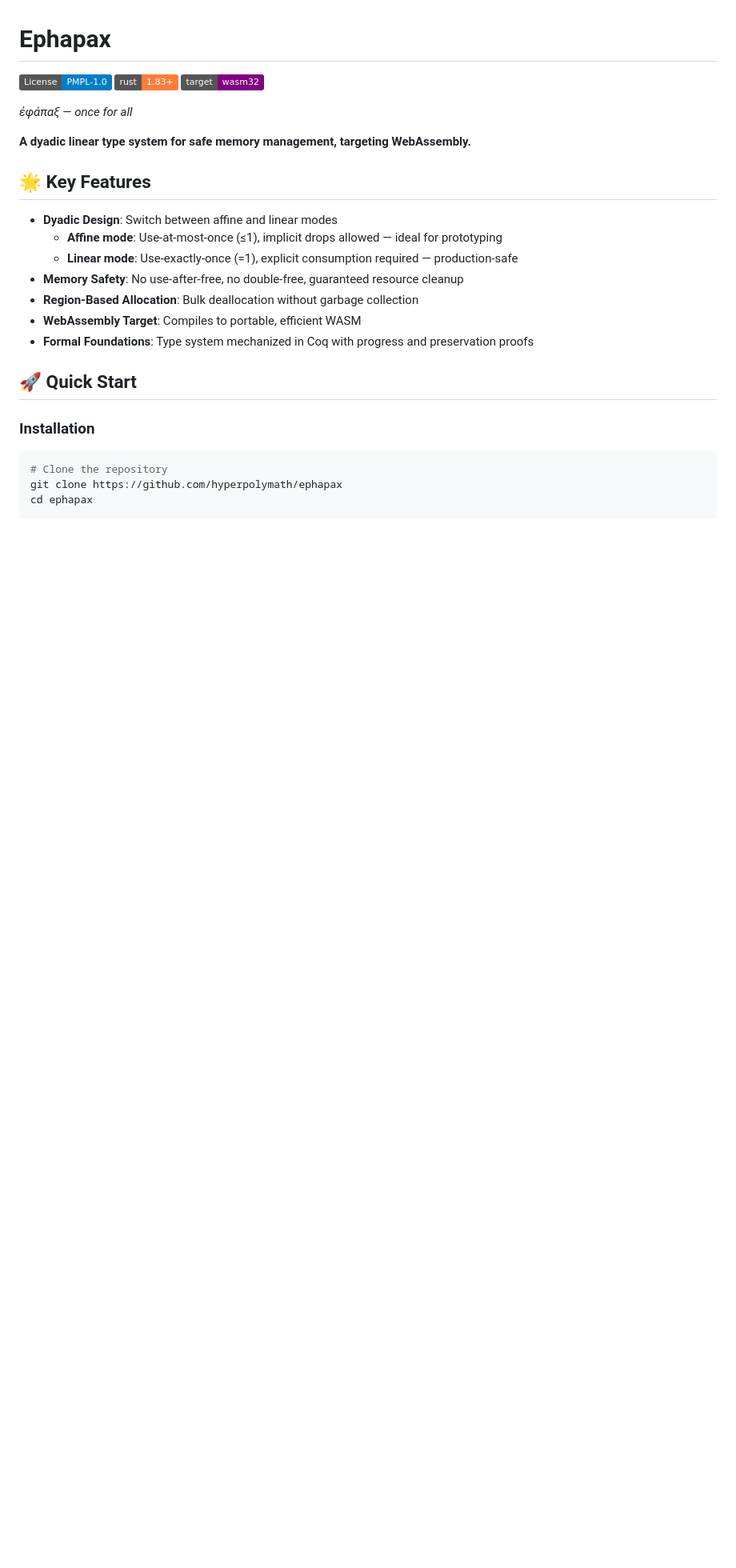
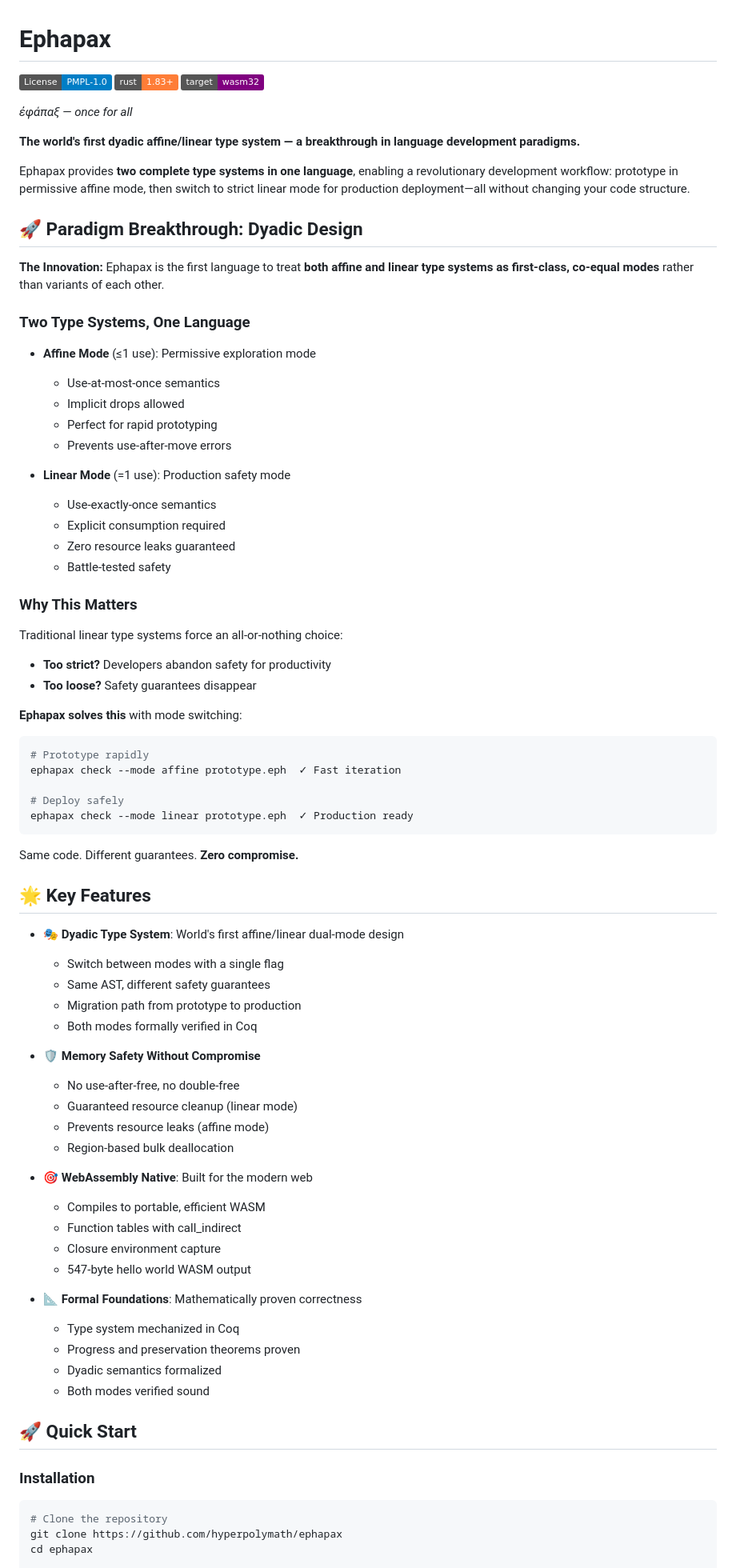
Before and after one commit to hyperpolymath/ephapax, a Markdown page: README.md, the part around the change. Shown at 80% size. Drawn GitHub-style; badges without logos; blank space fills up the shorter version.

````diff
--- a/README.md
+++ b/README.md
@@ -6,17 +6,71 @@
 
 _ἐφάπαξ — once for all_
 
-**A dyadic linear type system for safe memory management, targeting WebAssembly.**
+**The world's first dyadic affine/linear type system — a breakthrough in language development paradigms.**
+
+Ephapax provides **two complete type systems in one language**, enabling a revolutionary development workflow: prototype in permissive affine mode, then switch to strict linear mode for production deployment—all without changing your code structure.
+
+## 🚀 Paradigm Breakthrough: Dyadic Design
+
+**The Innovation:** Ephapax is the first language to treat **both affine and linear type systems as first-class, co-equal modes** rather than variants of each other.
+
+### Two Type Systems, One Language
+
+- **Affine Mode** (≤1 use): Permissive exploration mode
+  - Use-at-most-once semantics
+  - Implicit drops allowed
+  - Perfect for rapid prototyping
+  - Prevents use-after-move errors
+
+- **Linear Mode** (=1 use): Production safety mode
+  - Use-exactly-once semantics
+  - Explicit consumption required
+  - Zero resource leaks guaranteed
+  - Battle-tested safety
+
+### Why This Matters
+
+Traditional linear type systems force an all-or-nothing choice:
+- **Too strict?** Developers abandon safety for productivity
+- **Too loose?** Safety guarantees disappear
+
+**Ephapax solves this** with mode switching:
+
+```bash
+# Prototype rapidly
+ephapax check --mode affine prototype.eph  ✓ Fast iteration
+
+# Deploy safely
+ephapax check --mode linear prototype.eph  ✓ Production ready
+```
+
+Same code. Different guarantees. **Zero compromise.**
 
 ## 🌟 Key Features
 
-- **Dyadic Design**: Switch between affine and linear modes
-  - **Affine mode**: Use-at-most-once (≤1), implicit drops allowed — ideal for prototyping
-  - **Linear mode**: Use-exactly-once (=1), explicit consumption required — production-safe
-- **Memory Safety**: No use-after-free, no double-free, guaranteed resource cleanup
-- **Region-Based Allocation**: Bulk deallocation without garbage collection
-- **WebAssembly Target**: Compiles to portable, efficient WASM
-- **Formal Foundations**: Type system mechanized in Coq with progress and preservation proofs
+- **🎭 Dyadic Type System**: World's first affine/linear dual-mode design
+  - Switch between modes with a single flag
+  - Same AST, different safety guarantees
+  - Migration path from prototype to production
+  - Both modes formally verified in Coq
+
+- **🛡️ Memory Safety Without Compromise**
+  - No use-after-free, no double-free
+  - Guaranteed resource cleanup (linear mode)
+  - Prevents resource leaks (affine mode)
+  - Region-based bulk deallocation
+
+- **🎯 WebAssembly Native**: Built for the modern web
+  - Compiles to portable, efficient WASM
+  - Function tables with call_indirect
+  - Closure environment capture
+  - 547-byte hello world WASM output
+
+- **📐 Formal Foundations**: Mathematically proven correctness
+  - Type system mechanized in Coq
+  - Progress and preservation theorems proven
+  - Dyadic semantics formalized
+  - Both modes verified sound
 
 ## 🚀 Quick Start
 
````
Also changed, not shown: DYADIC-DESIGN.md (added, +474 -0 lines).
